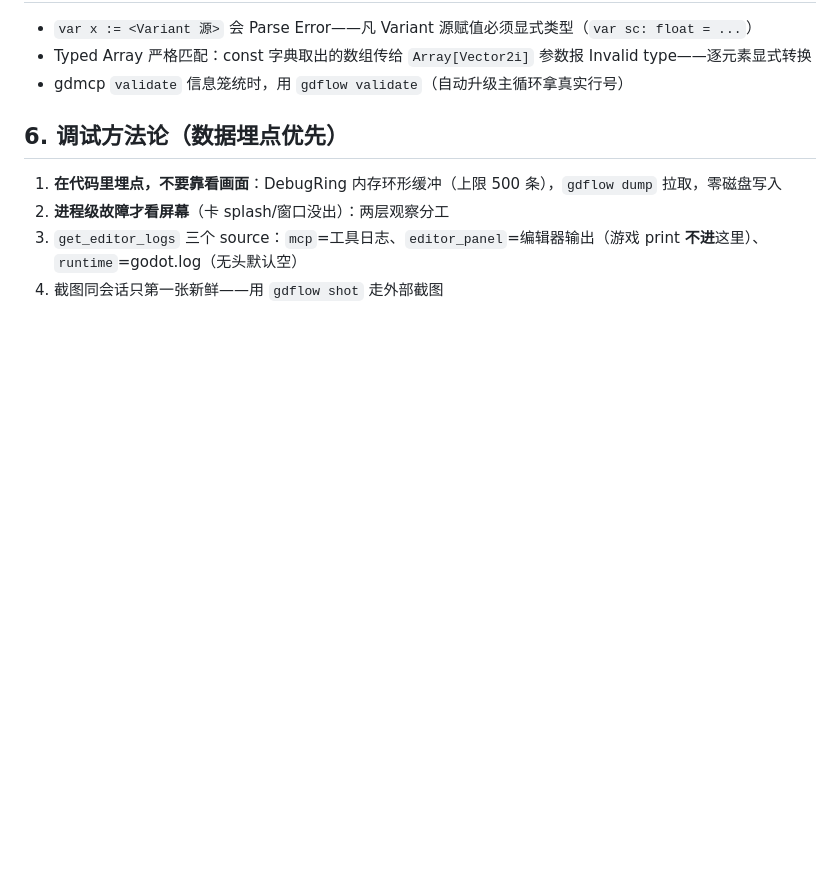
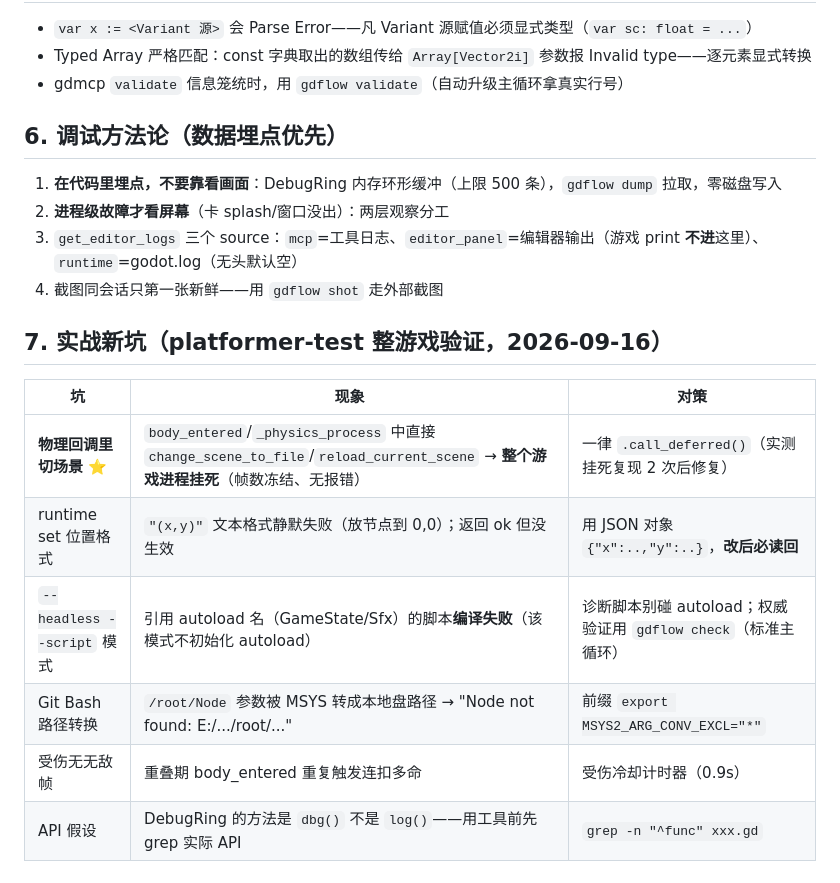
Before and after one commit to Stargazed-Dreamer/godot-ai-toolkit, a Markdown page: docs/pitfalls.md, the part around the change. GitHub-like rendering; blank space fills up the shorter version.

Commit message:
docs: platformer-test 整游戏实战新坑（物理回调切场景挂死/runtime set 格式/--script 模式 autoload 编译/MSYS 路径转换/受伤无敌帧）

```diff
--- a/docs/pitfalls.md
+++ b/docs/pitfalls.md
@@ -67,3 +67,14 @@ AI Agent
 2. **进程级故障才看屏幕**（卡 splash/窗口没出）：两层观察分工
 3. `get_editor_logs` 三个 source：`mcp`=工具日志、`editor_panel`=编辑器输出（游戏 print **不进**这里）、`runtime`=godot.log（无头默认空）
 4. 截图同会话只第一张新鲜——用 `gdflow shot` 走外部截图
+
+## 7. 实战新坑（platformer-test 整游戏验证，2026-09-16）
+
+| 坑 | 现象 | 对策 |
+|---|---|---|
+| **物理回调里切场景** ⭐ | `body_entered`/`_physics_process` 中直接 `change_scene_to_file`/`reload_current_scene` → **整个游戏进程挂死**（帧数冻结、无报错） | 一律 `.call_deferred()`（实测挂死复现 2 次后修复） |
+| runtime set 位置格式 | `"(x,y)"` 文本格式静默失败（放节点到 0,0）；返回 ok 但没生效 | 用 JSON 对象 `{"x":..,"y":..}`，**改后必读回** |
+| `--headless --script` 模式 | 引用 autoload 名（GameState/Sfx）的脚本**编译失败**（该模式不初始化 autoload） | 诊断脚本别碰 autoload；权威验证用 `gdflow check`（标准主循环） |
+| Git Bash 路径转换 | `/root/Node` 参数被 MSYS 转成本地盘路径 → "Node not found: E:/.../root/..." | 前缀 `export MSYS2_ARG_CONV_EXCL="*"` |
+| 受伤无无敌帧 | 重叠期 body_entered 重复触发连扣多命 | 受伤冷却计时器（0.9s） |
+| API 假设 | DebugRing 的方法是 `dbg()` 不是 `log()`——用工具前先 grep 实际 API | `grep -n "^func" xxx.gd` |
```
